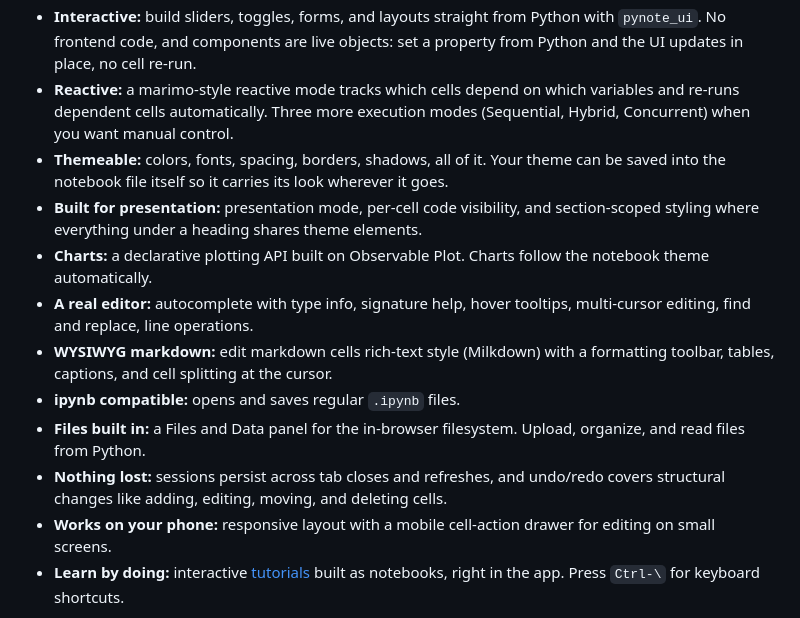
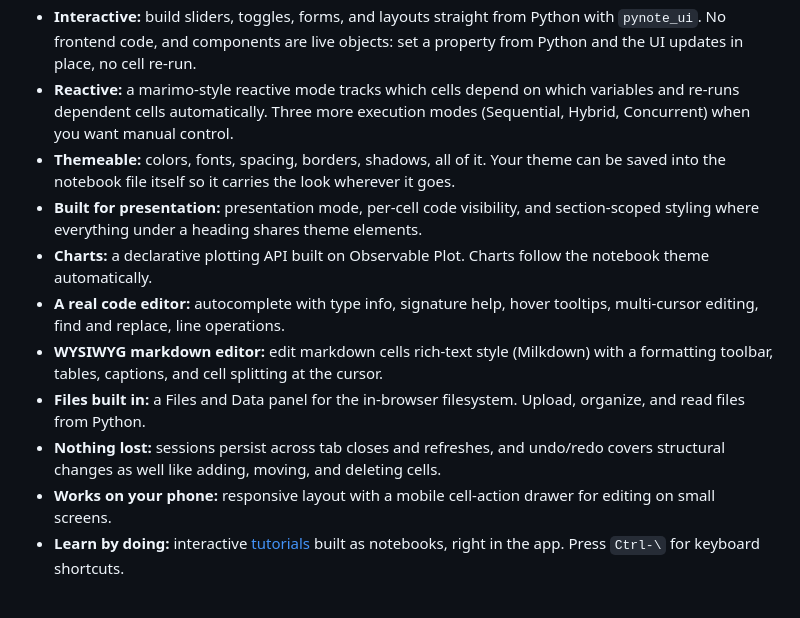
Before and after one commit to bouzidanas/pynote-notebook-editor, a Markdown page: README.md, the part around the change. Rendered like a GitHub page.

```diff
--- a/README.md
+++ b/README.md
@@ -70,14 +70,13 @@ Check out the new [interactive interview coding preparation series](https://pyno
 - **Sandboxed:** WebAssembly gives Python execution a natural security boundary. Code runs inside the browser sandbox in a separate worker thread, with no access to your filesystem and no way to touch the page directly, which makes opening untrusted notebooks a lot less scary.
 - **Interactive:** build sliders, toggles, forms, and layouts straight from Python with `pynote_ui`. No frontend code, and components are live objects: set a property from Python and the UI updates in place, no cell re-run.
 - **Reactive:** a marimo-style reactive mode tracks which cells depend on which variables and re-runs dependent cells automatically. Three more execution modes (Sequential, Hybrid, Concurrent) when you want manual control.
-- **Themeable:** colors, fonts, spacing, borders, shadows, all of it. Your theme can be saved into the notebook file itself so it carries its look wherever it goes.
+- **Themeable:** colors, fonts, spacing, borders, shadows, all of it. Your theme can be saved into the notebook file itself so it carries the look wherever it goes.
 - **Built for presentation:** presentation mode, per-cell code visibility, and section-scoped styling where everything under a heading shares theme elements.
 - **Charts:** a declarative plotting API built on Observable Plot. Charts follow the notebook theme automatically.
-- **A real editor:** autocomplete with type info, signature help, hover tooltips, multi-cursor editing, find and replace, line operations.
-- **WYSIWYG markdown:** edit markdown cells rich-text style (Milkdown) with a formatting toolbar, tables, captions, and cell splitting at the cursor.
-- **ipynb compatible:** opens and saves regular `.ipynb` files.
+- **A real code editor:** autocomplete with type info, signature help, hover tooltips, multi-cursor editing, find and replace, line operations.
+- **WYSIWYG markdown editor:** edit markdown cells rich-text style (Milkdown) with a formatting toolbar, tables, captions, and cell splitting at the cursor.
 - **Files built in:** a Files and Data panel for the in-browser filesystem. Upload, organize, and read files from Python.
-- **Nothing lost:** sessions persist across tab closes and refreshes, and undo/redo covers structural changes like adding, editing, moving, and deleting cells.
+- **Nothing lost:** sessions persist across tab closes and refreshes, and undo/redo covers structural changes as well like adding, moving, and deleting cells.
 - **Works on your phone:** responsive layout with a mobile cell-action drawer for editing on small screens.
 - **Learn by doing:** interactive [tutorials](https://pynote-notebook.vercel.app/?open=tutorial) built as notebooks, right in the app. Press `Ctrl-\` for keyboard shortcuts.
 
```
